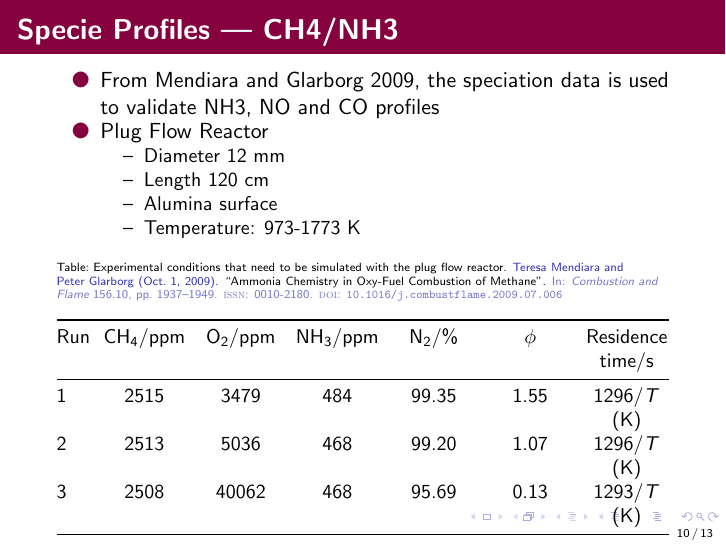
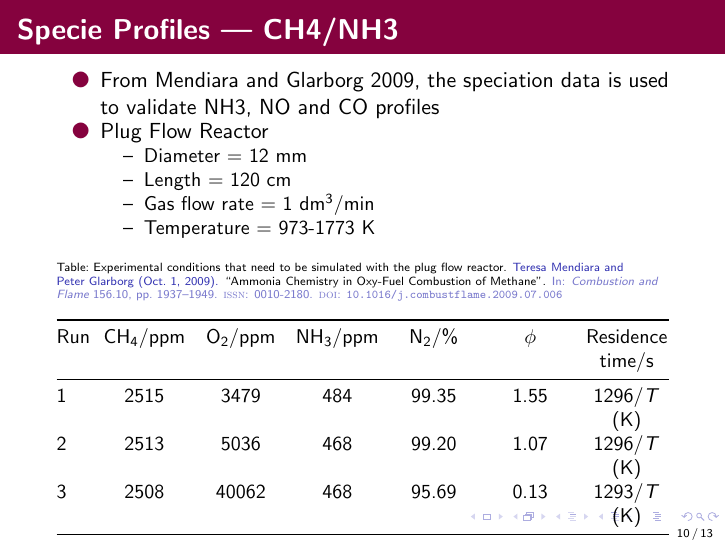
Before and after one commit to aahil-wq/lab-presentations, LaTeX slides (seminar2/sem2.tex): page 10 of 13. Compiled offline with pdfLaTeX.

Commit message:
updated CH4/NH3 specie profile frame

```diff
--- a/seminar2/sem2.tex
+++ b/seminar2/sem2.tex
@@ -162,10 +162,10 @@
 		\item From \cite{mendiaraAmmoniaChemistryOxyfuel2009}, the speciation data is used to validate NH3, NO and CO profiles
 		\item Plug Flow Reactor
 		\begin{itemize}
-			\item Diameter 12 mm
-			\item Length 120 cm
-			\item Alumina surface
-			\item Temperature: 973-1773 K
+			\item Diameter = 12 mm
+			\item Length = 120 cm
+			\item Gas flow rate = 1 dm$^3$/min
+			\item Temperature = 973-1773 K
 		\end{itemize}
 	\end{itemize}
 	\begin{table}
```
Also changed, not shown: seminar2/sem2.pdf, 6 other files.
